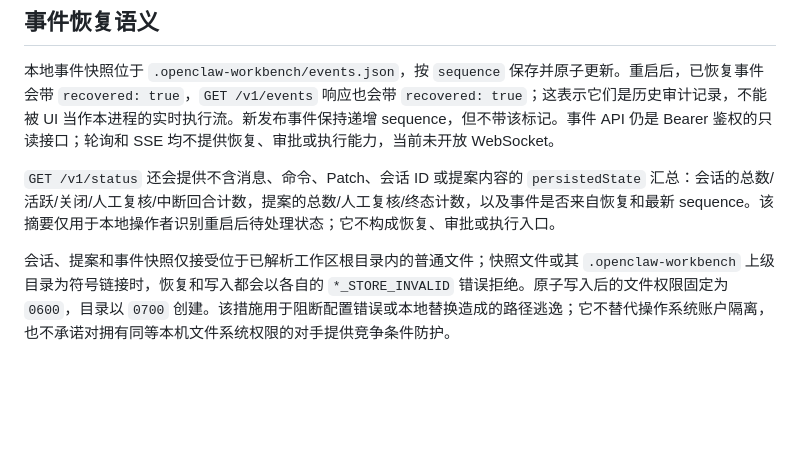
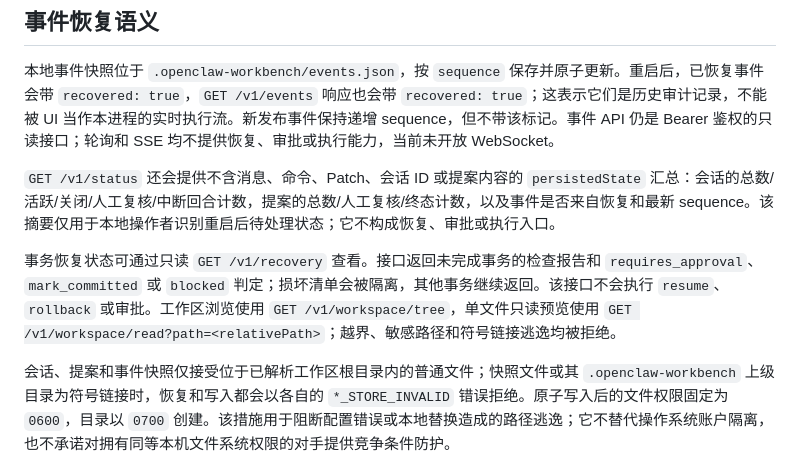
Before and after one commit to xli498/openclaw-workbench, a Markdown page: docs/06-chat-session-api.md, the part around the change. GitHub-like rendering; blank space fills up the shorter version.

```diff
--- a/docs/06-chat-session-api.md
+++ b/docs/06-chat-session-api.md
@@ -75,6 +75,8 @@ Content-Type: application/json
 
 `GET /v1/status` 还会提供不含消息、命令、Patch、会话 ID 或提案内容的 `persistedState` 汇总：会话的总数/活跃/关闭/人工复核/中断回合计数，提案的总数/人工复核/终态计数，以及事件是否来自恢复和最新 sequence。该摘要仅用于本地操作者识别重启后待处理状态；它不构成恢复、审批或执行入口。
 
+事务恢复状态可通过只读 `GET /v1/recovery` 查看。接口返回未完成事务的检查报告和 `requires_approval`、`mark_committed` 或 `blocked` 判定；损坏清单会被隔离，其他事务继续返回。该接口不会执行 `resume`、`rollback` 或审批。工作区浏览使用 `GET /v1/workspace/tree`，单文件只读预览使用 `GET /v1/workspace/read?path=<relativePath>`；越界、敏感路径和符号链接逃逸均被拒绝。
+
 会话、提案和事件快照仅接受位于已解析工作区根目录内的普通文件；快照文件或其 `.openclaw-workbench` 上级目录为符号链接时，恢复和写入都会以各自的 `*_STORE_INVALID` 错误拒绝。原子写入后的文件权限固定为 `0600`，目录以 `0700` 创建。该措施用于阻断配置错误或本地替换造成的路径逃逸；它不替代操作系统账户隔离，也不承诺对拥有同等本机文件系统权限的对手提供竞争条件防护。
 
 每个快照文件写入前还会以同目录 `<snapshot>.lock` 目录进行独占保护。检测到该锁时，写入立即以 `SESSION_STORE_BUSY`、`PROPOSAL_STORE_BUSY` 或 `EVENT_STORE_BUSY` 拒绝，不会等待、重试、抢占锁或以旧内存覆盖现有快照。锁只覆盖同步“写临时文件→rename→chmod”的临界区；进程崩溃留下的锁必须由本机操作者检查后处理，系统不会自行接管。
```
Also changed, not shown: README.md (+1 -1 lines).
